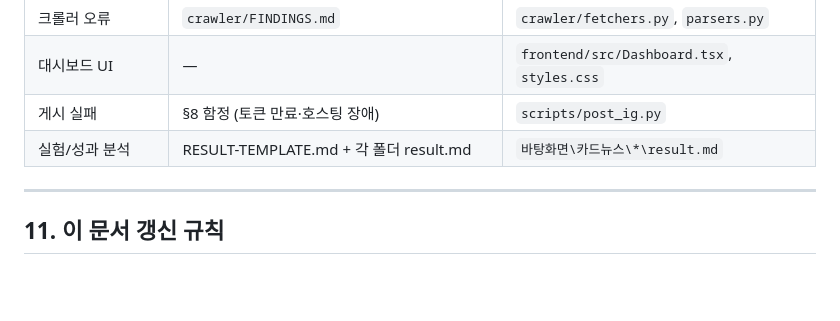
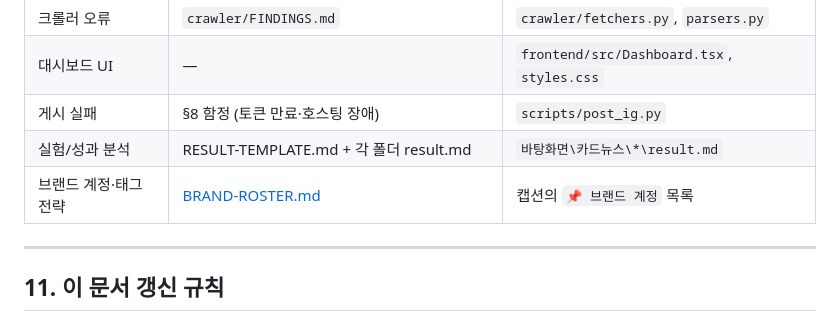
Before and after one commit to ingbingS2/card-ilovefashion, a Markdown page: PROJECT-BRIEF.md, the part around the change. Rendered like a GitHub page; blank space fills up the shorter version.

```diff
--- a/PROJECT-BRIEF.md
+++ b/PROJECT-BRIEF.md
@@ -244,6 +244,7 @@ export PATH="/c/Users/yepdo/tools/node-v22.23.1-win-x64:/c/Users/yepdo/AppData/L
 | 대시보드 UI | — | `frontend/src/Dashboard.tsx`, `styles.css` |
 | 게시 실패 | §8 함정 (토큰 만료·호스팅 장애) | `scripts/post_ig.py` |
 | 실험/성과 분석 | RESULT-TEMPLATE.md + 각 폴더 result.md | `바탕화면\카드뉴스\*\result.md` |
+| 브랜드 계정·태그 전략 | [BRAND-ROSTER.md](BRAND-ROSTER.md) | 캡션의 `📌 브랜드 계정` 목록 |
 
 ---
 
```
Also changed, not shown: BRAND-ROSTER.md (added, +79 -0 lines), KEYWORD-POLICY.md (+4 -0 lines).
